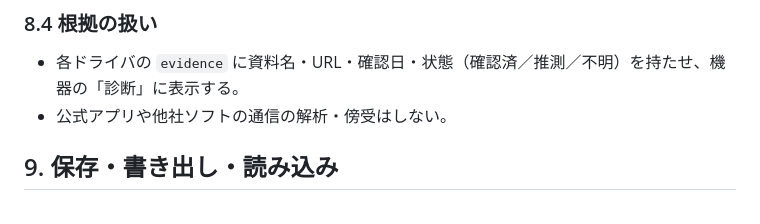
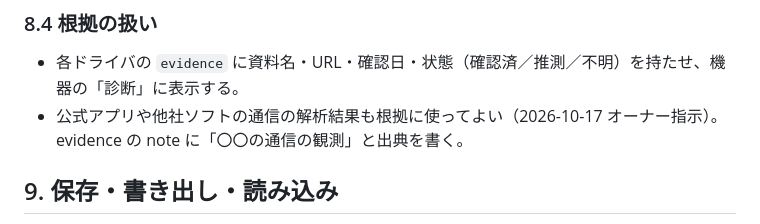
Before and after one commit to kajisho5/conductor, a Markdown page: docs/SPEC.md, the part around the change. Rendered like a GitHub page.

```diff
--- a/docs/SPEC.md
+++ b/docs/SPEC.md
@@ -482,7 +482,7 @@ export interface DriverInstance {
 
 ### 8.4 根拠の扱い
 - 各ドライバの `evidence` に資料名・URL・確認日・状態（確認済／推測／不明）を持たせ、機器の「診断」に表示する。
-- 公式アプリや他社ソフトの通信の解析・傍受はしない。
+- 公式アプリや他社ソフトの通信の解析結果も根拠に使ってよい（2026-10-17 オーナー指示）。evidence の note に「〇〇の通信の観測」と出典を書く。
 
 ## 9. 保存・書き出し・読み込み
 
```
Also changed, not shown: CLAUDE.md (+1 -1 lines).
